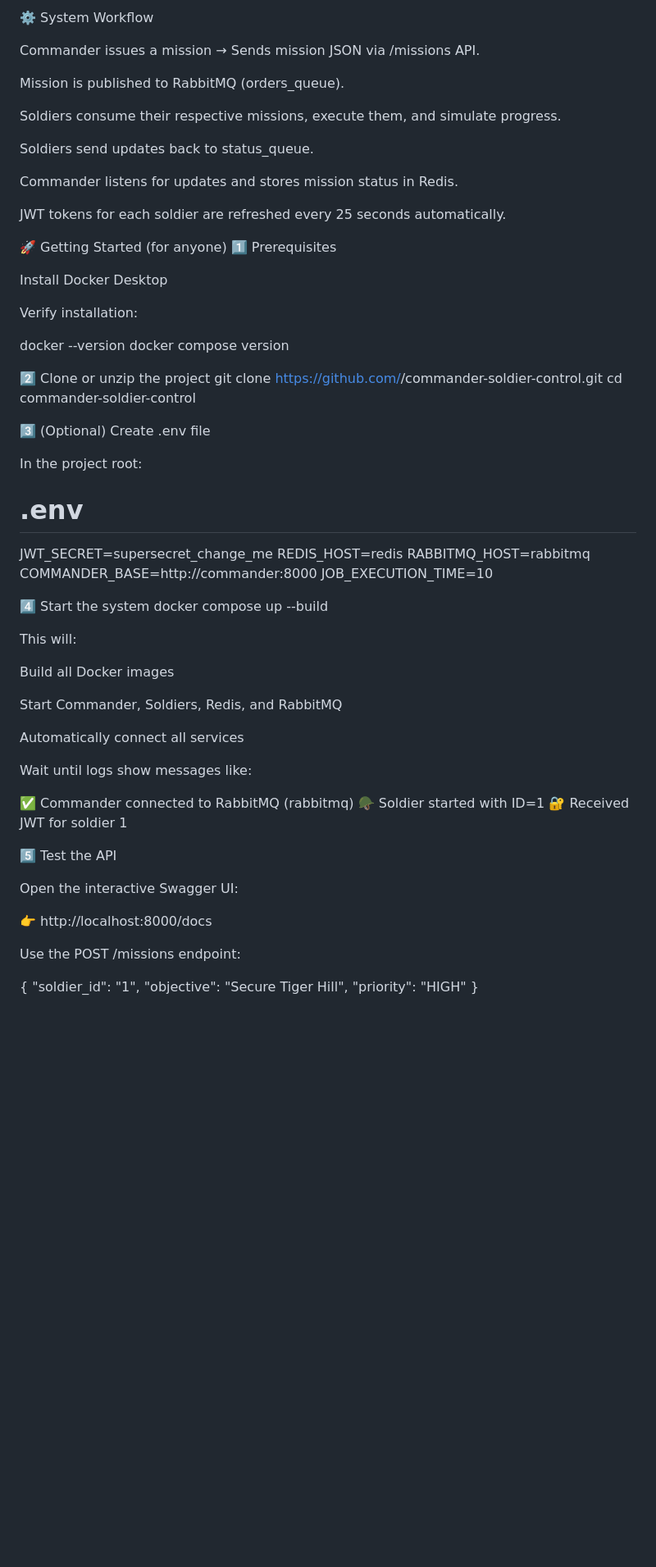
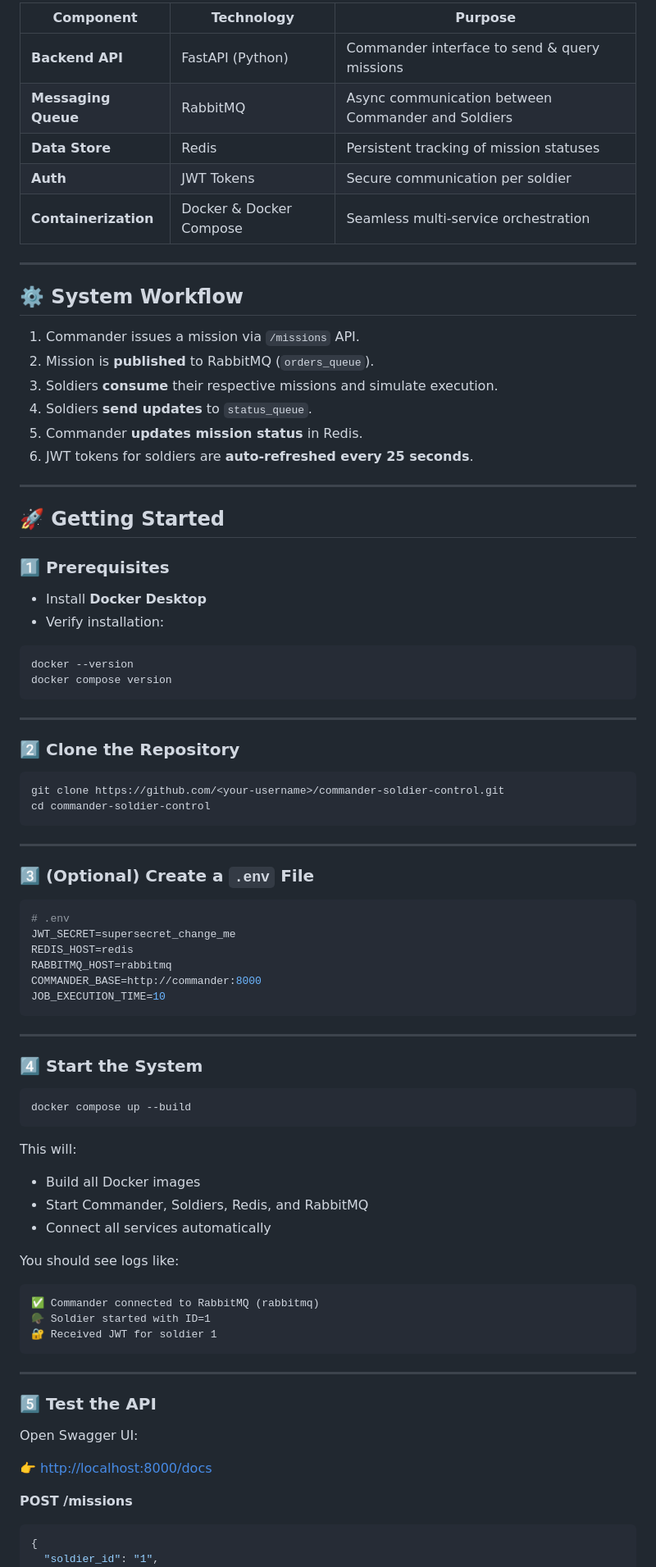
Before and after one commit to Area115/Mission_Control_Project, a Markdown page: README.md, the part around the change printed below. Shown: that part at 82% size. Drawn GitHub-style; blank space fills up the shorter version.

````diff
--- a/README.md
+++ b/README.md
@@ -54,71 +62,92 @@ graph LR
 
-⚙️ System Workflow
+| Component | Technology | Purpose |
+|------------|-------------|----------|
+| **Backend API** | FastAPI (Python) | Commander interface to send & query missions |
+| **Messaging Queue** | RabbitMQ | Async communication between Commander and Soldiers |
+| **Data Store** | Redis | Persistent tracking of mission statuses |
+| **Auth** | JWT Tokens | Secure communication per soldier |
+| **Containerization** | Docker & Docker Compose | Seamless multi-service orchestration |
 
-Commander issues a mission
-→ Sends mission JSON via /missions API.
+---
 
-Mission is published to RabbitMQ (orders_queue).
+## ⚙️ System Workflow
 
-Soldiers consume their respective missions, execute them, and simulate progress.
+1. Commander issues a mission via `/missions` API.
+2. Mission is **published** to RabbitMQ (`orders_queue`).
+3. Soldiers **consume** their respective missions and simulate execution.
+4. Soldiers **send updates** to `status_queue`.
+5. Commander **updates mission status** in Redis.
+6. JWT tokens for soldiers are **auto-refreshed every 25 seconds**.
 
-Soldiers send updates back to status_queue.
+---
 
-Commander listens for updates and stores mission status in Redis.
+## 🚀 Getting Started
 
-JWT tokens for each soldier are refreshed every 25 seconds automatically.
+### 1️⃣ Prerequisites
 
+- Install **Docker Desktop**
+- Verify installation:
 
-🚀 Getting Started (for anyone)
-1️⃣ Prerequisites
-
-Install Docker Desktop
-
-Verify installation:
-
+```bash
 docker --version
 docker compose version
+```
 
-2️⃣ Clone or unzip the project
+---
+
+### 2️⃣ Clone the Repository
+
+```bash
 git clone https://github.com/<your-username>/commander-soldier-control.git
 cd commander-soldier-control
+```
 
-3️⃣ (Optional) Create .env file
+---
 
-In the project root:
+### 3️⃣ (Optional) Create a `.env` File
 
+```bash
 # .env
 JWT_SECRET=supersecret_change_me
 REDIS_HOST=redis
 RABBITMQ_HOST=rabbitmq
 COMMANDER_BASE=http://commander:8000
 JOB_EXECUTION_TIME=10
+```
 
-4️⃣ Start the system
+---
+
+### 4️⃣ Start the System
+
+```bash
 docker compose up --build
-
+```
 
 This will:
 
-Build all Docker images
+- Build all Docker images
+- Start Commander, Soldiers, Redis, and RabbitMQ
+- Connect all services automatically
 
-Start Commander, Soldiers, Redis, and RabbitMQ
+You should see logs like:
 
-Automatically connect all services
-
-Wait until logs show messages like:
-
+```
 ✅ Commander connected to RabbitMQ (rabbitmq)
 🪖 Soldier started with ID=1
 🔐 Received JWT for soldier 1
+```
 
-5️⃣ Test the API
+---
 
-Open the interactive Swagger UI:
+### 5️⃣ Test the API
 
-👉 http://localhost:8000/docs
+Open Swagger UI:
 
-Use the POST /missions endpoint:
+👉 [http://localhost:8000/docs](http://localhost:8000/docs)
 
+**POST /missions**
+
+```json
 {
   "soldier_id": "1",
   "objective": "Secure Tiger Hill",
````
Also changed, not shown: other parts of README.md (+96 -53 lines).
